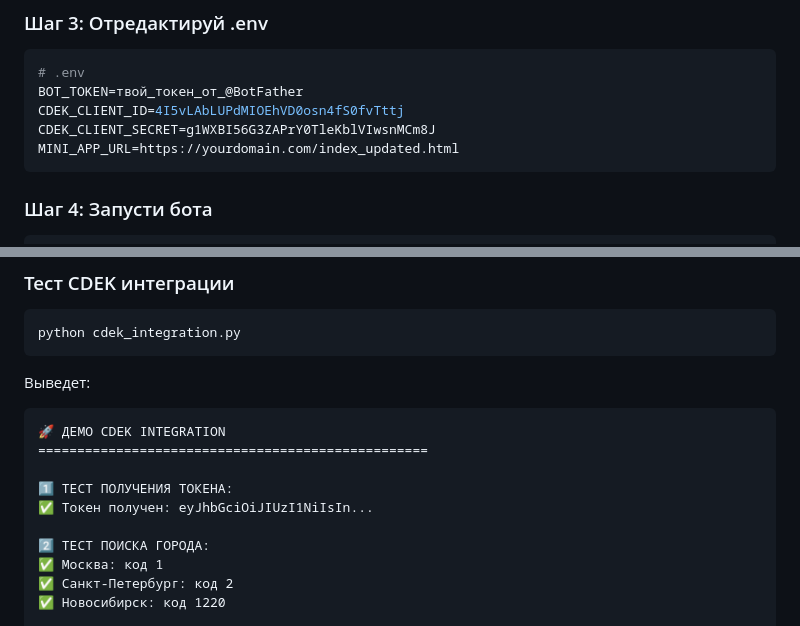
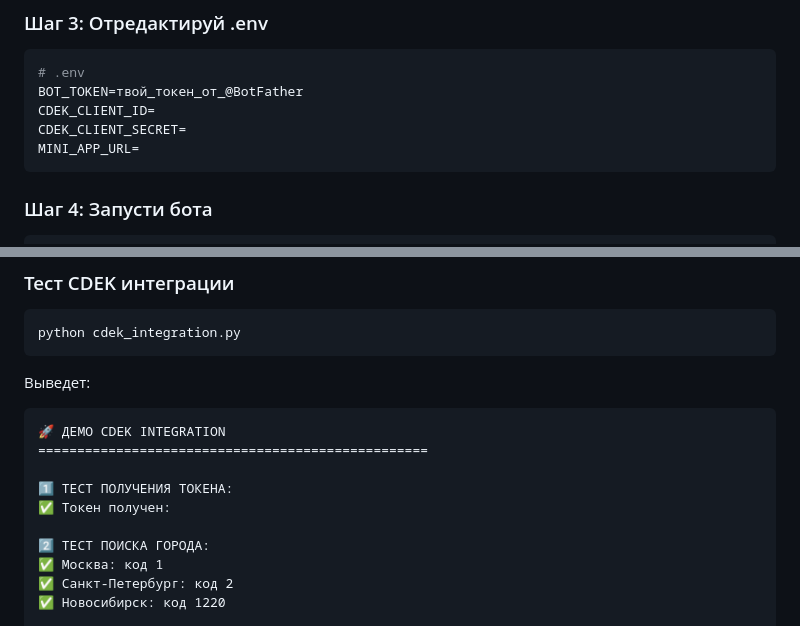
Before and after one commit to olisher2015pro100/mngnv-que, a Markdown page: CDEK_INTEGRATION_README.md, 2 parts joined by grey strips. GitHub-like rendering.

````diff
--- a/CDEK_INTEGRATION_README.md
+++ b/CDEK_INTEGRATION_README.md
@@ -90,9 +90,9 @@ cp .env.example /path/to/project/.env
 ```bash
 # .env
 BOT_TOKEN=твой_токен_от_@BotFather
-CDEK_CLIENT_ID=4I5vLAbLUPdMIOEhVD0osn4fS0fvTttj
-CDEK_CLIENT_SECRET=g1WXBI56G3ZAPrY0TleKblVIwsnMCm8J
-MINI_APP_URL=https://yourdomain.com/index_updated.html
+CDEK_CLIENT_ID=
+CDEK_CLIENT_SECRET=
+MINI_APP_URL=
 ```
 
 ### Шаг 4: Запусти бота
@@ -303,7 +303,7 @@ python cdek_integration.py
 ==================================================
 
 1️⃣ ТЕСТ ПОЛУЧЕНИЯ ТОКЕНА:
-✅ Токен получен: eyJhbGciOiJIUzI1NiIsIn...
+✅ Токен получен:
 
 2️⃣ ТЕСТ ПОИСКА ГОРОДА:
 ✅ Москва: код 1
````
